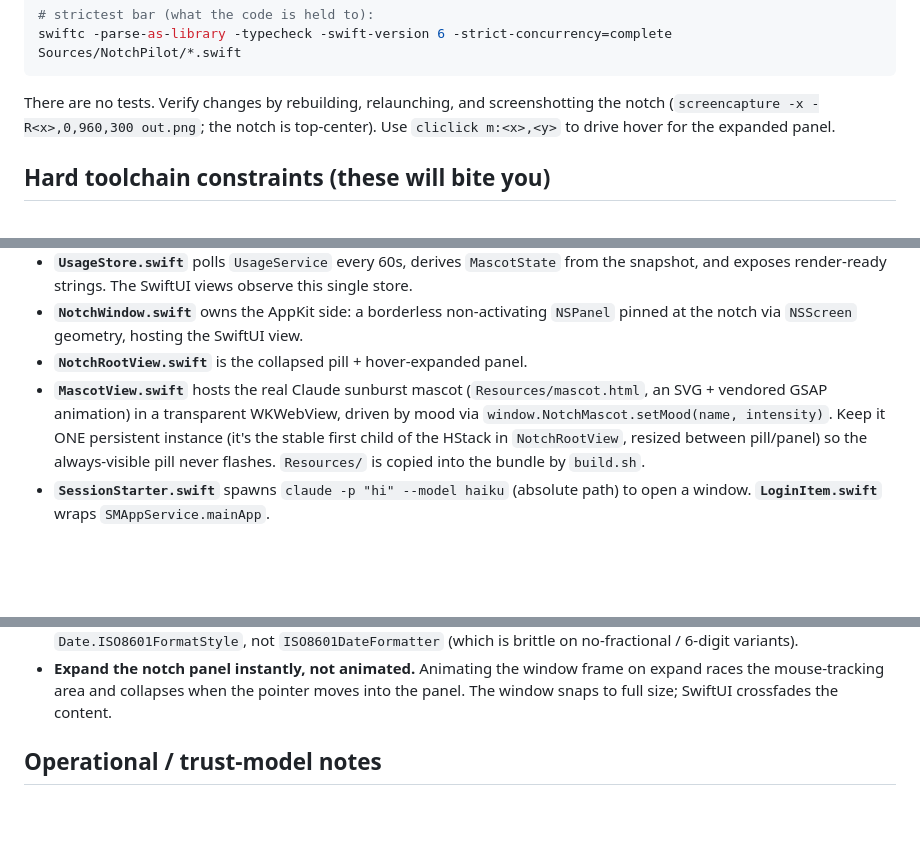
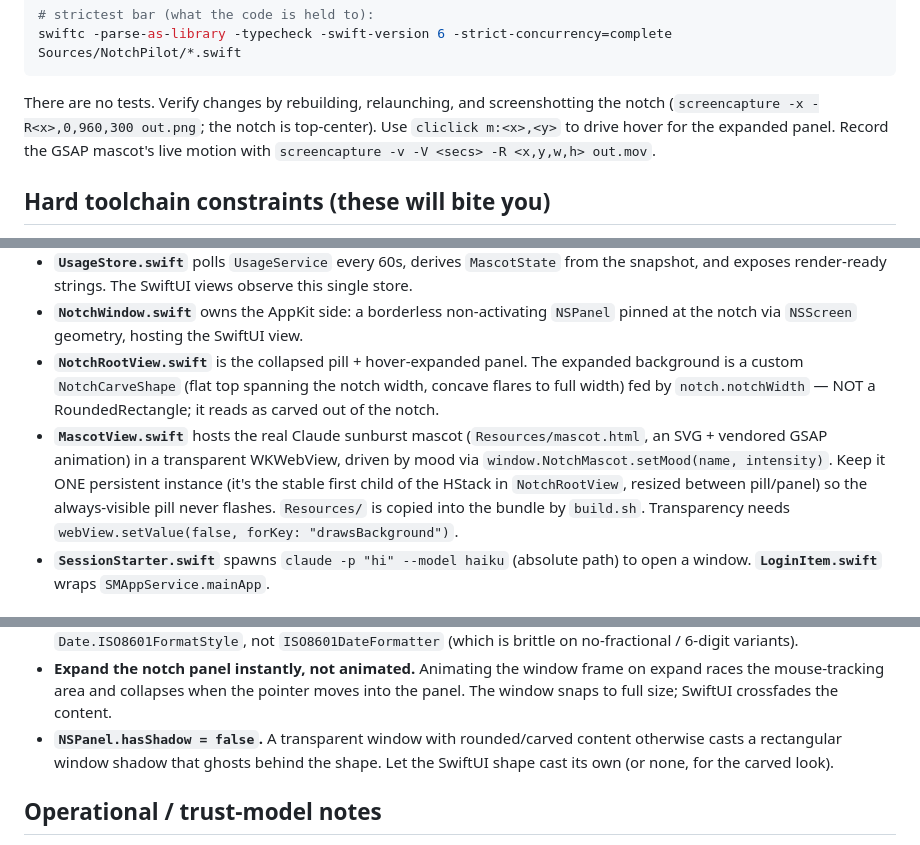
Before and after one commit to byosamah/claudometer, a Markdown page: CLAUDE.md, 3 parts joined by grey strips. Rendered like a GitHub page; blank space fills up the shorter version.

Commit message:
Update CLAUDE.md with session learnings: hasShadow ghost, NotchCarveShape, WKWebView transparency, motion recording

```diff
--- a/CLAUDE.md
+++ b/CLAUDE.md
@@ -31,7 +31,8 @@ swiftc -parse-as-library -typecheck -swift-version 6 -strict-concurrency=complet
 
 There are no tests. Verify changes by rebuilding, relaunching, and screenshotting
 the notch (`screencapture -x -R<x>,0,960,300 out.png`; the notch is top-center).
-Use `cliclick m:<x>,<y>` to drive hover for the expanded panel.
+Use `cliclick m:<x>,<y>` to drive hover for the expanded panel. Record the GSAP
+mascot's live motion with `screencapture -v -V <secs> -R <x,y,w,h> out.mov`.
 
 ## Hard toolchain constraints (these will bite you)
 
@@ -67,13 +68,17 @@ TokenProvider ──> UsageClient ──> UsageService ──> UsageStore ──
   this single store.
 - **`NotchWindow.swift`** owns the AppKit side: a borderless non-activating
   `NSPanel` pinned at the notch via `NSScreen` geometry, hosting the SwiftUI view.
-- **`NotchRootView.swift`** is the collapsed pill + hover-expanded panel.
+- **`NotchRootView.swift`** is the collapsed pill + hover-expanded panel. The expanded
+  background is a custom `NotchCarveShape` (flat top spanning the notch width, concave
+  flares to full width) fed by `notch.notchWidth` — NOT a RoundedRectangle; it reads
+  as carved out of the notch.
 - **`MascotView.swift`** hosts the real Claude sunburst mascot
   (`Resources/mascot.html`, an SVG + vendored GSAP animation) in a transparent
   WKWebView, driven by mood via `window.NotchMascot.setMood(name, intensity)`.
   Keep it ONE persistent instance (it's the stable first child of the HStack in
   `NotchRootView`, resized between pill/panel) so the always-visible pill never
-  flashes. `Resources/` is copied into the bundle by `build.sh`.
+  flashes. `Resources/` is copied into the bundle by `build.sh`. Transparency needs
+  `webView.setValue(false, forKey: "drawsBackground")`.
 - **`SessionStarter.swift`** spawns `claude -p "hi" --model haiku` (absolute path)
   to open a window. **`LoginItem.swift`** wraps `SMAppService.mainApp`.
 
@@ -94,6 +99,9 @@ TokenProvider ──> UsageClient ──> UsageService ──> UsageStore ──
 - **Expand the notch panel instantly, not animated.** Animating the window frame
   on expand races the mouse-tracking area and collapses when the pointer moves
   into the panel. The window snaps to full size; SwiftUI crossfades the content.
+- **`NSPanel.hasShadow = false`.** A transparent window with rounded/carved content
+  otherwise casts a rectangular window shadow that ghosts behind the shape. Let the
+  SwiftUI shape cast its own (or none, for the carved look).
 
 ## Operational / trust-model notes
 
```
